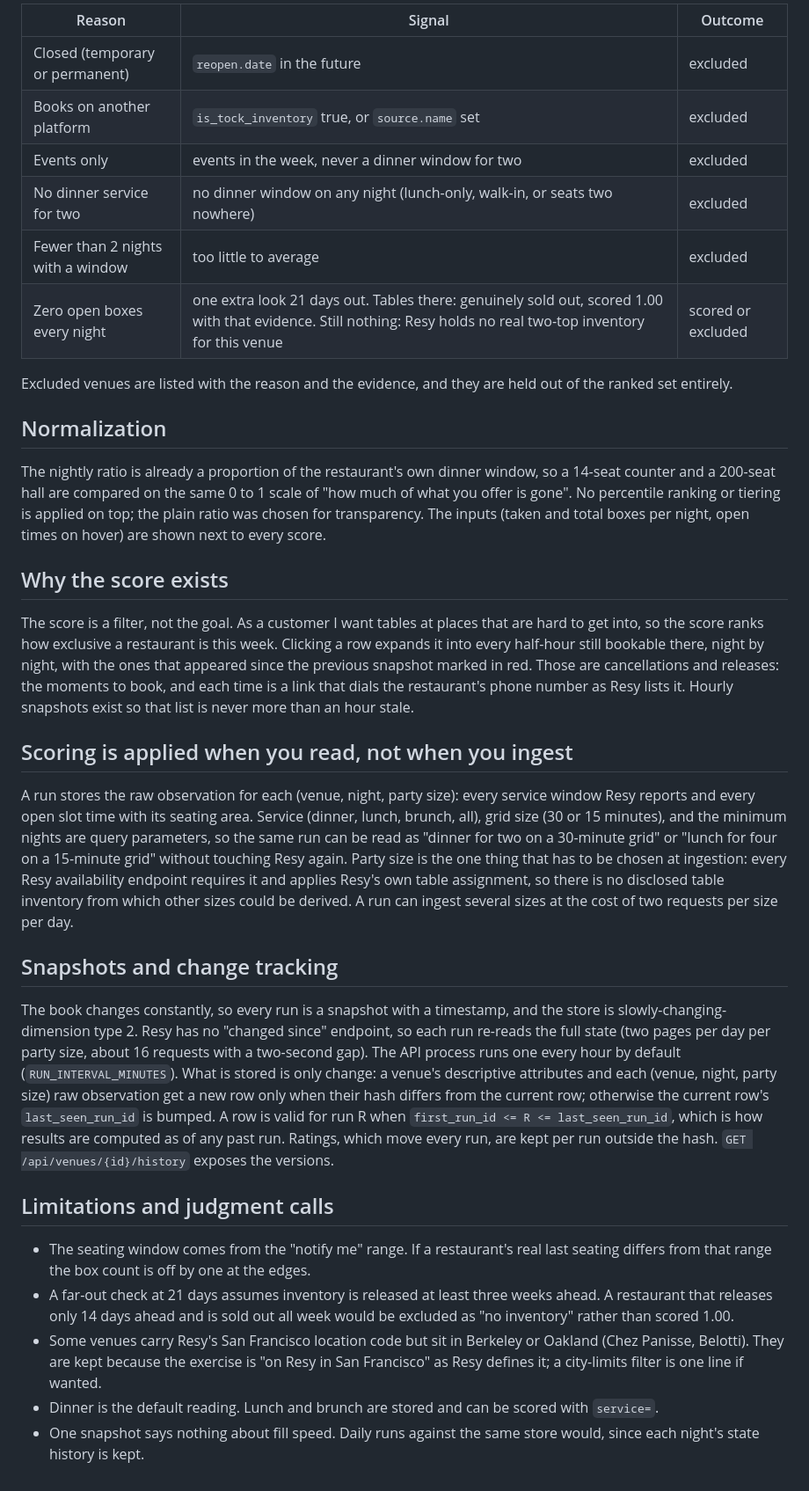
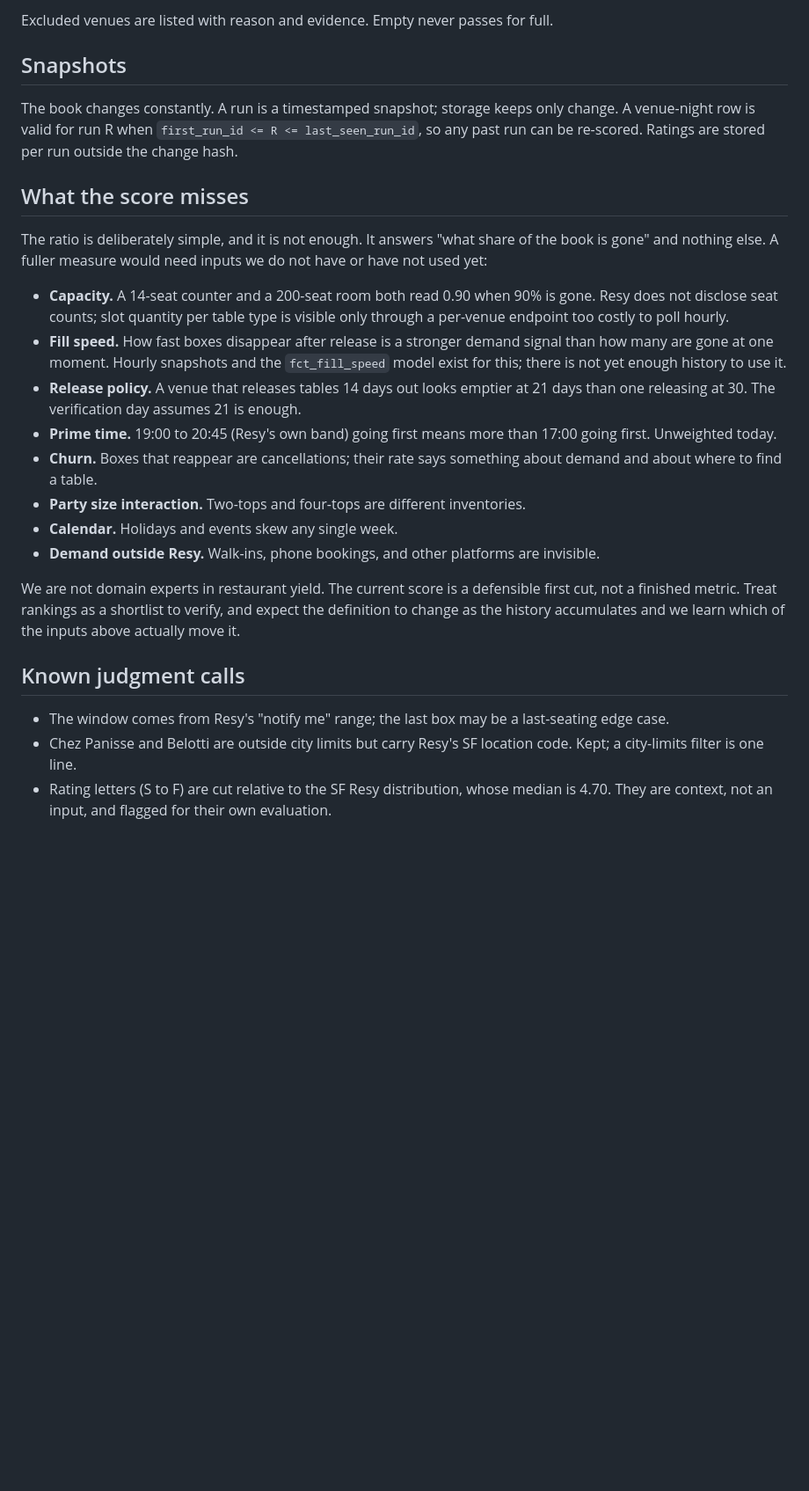
Before and after one commit to franccesco/resy-crawler, a Markdown page: METHODOLOGY.md, the part around one of its changes. Shown at 88% size. Drawn GitHub-style; blank space fills up the shorter version.

Commit message:
Methodology: shorter, plain, Mermaid diagrams, explicit limits of the score
Co-Authored-By: Claude Fable 5.1 <noreply@anthropic.com>

```diff
--- a/METHODOLOGY.md
+++ b/METHODOLOGY.md
@@ -53,70 +58,44 @@ The exercise asks that empty never pass for full. Each rule maps to a field:
 
-| Reason | Signal | Outcome |
-| --- | --- | --- |
-| Closed (temporary or permanent) | `reopen.date` in the future | excluded |
-| Books on another platform | `is_tock_inventory` true, or `source.name` set | excluded |
-| Events only | events in the week, never a dinner window for two | excluded |
-| No dinner service for two | no dinner window on any night (lunch-only, walk-in, or seats two nowhere) | excluded |
-| Fewer than 2 nights with a window | too little to average | excluded |
-| Zero open boxes every night | one extra look 21 days out. Tables there: genuinely sold out, scored 1.00 with that evidence. Still nothing: Resy holds no real two-top inventory for this venue | scored or excluded |
+Excluded venues are listed with reason and evidence. Empty never passes for full.
 
-Excluded venues are listed with the reason and the evidence, and they are held out
-of the ranked set entirely.
+## Snapshots
 
-## Normalization
+The book changes constantly. A run is a timestamped snapshot; storage keeps only
+change. A venue-night row is valid for run R when `first_run_id <= R <= last_seen_run_id`,
+so any past run can be re-scored. Ratings are stored per run outside the change hash.
 
-The nightly ratio is already a proportion of the restaurant's own dinner window, so
-a 14-seat counter and a 200-seat hall are compared on the same 0 to 1 scale of
-"how much of what you offer is gone". No percentile ranking or tiering is applied
-on top; the plain ratio was chosen for transparency. The inputs (taken and total
-boxes per night, open times on hover) are shown next to every score.
+## What the score misses
 
-## Why the score exists
+The ratio is deliberately simple, and it is not enough. It answers "what share of the
+book is gone" and nothing else. A fuller measure would need inputs we do not have or
+have not used yet:
 
-The score is a filter, not the goal. As a customer I want tables at places that are
-hard to get into, so the score ranks how exclusive a restaurant is this week.
-Clicking a row expands it into every half-hour still bookable there, night by night,
-with the ones that appeared since the previous snapshot marked in red. Those are
-cancellations and releases: the moments to book, and each time is a link that dials
-the restaurant's phone number as Resy lists it. Hourly snapshots exist so that list
-is never more than an hour stale.
+- **Capacity.** A 14-seat counter and a 200-seat room both read 0.90 when 90% is gone.
+  Resy does not disclose seat counts; slot quantity per table type is visible only
+  through a per-venue endpoint too costly to poll hourly.
+- **Fill speed.** How fast boxes disappear after release is a stronger demand signal
+  than how many are gone at one moment. Hourly snapshots and the `fct_fill_speed`
+  model exist for this; there is not yet enough history to use it.
+- **Release policy.** A venue that releases tables 14 days out looks emptier at 21 days
+  than one releasing at 30. The verification day assumes 21 is enough.
+- **Prime time.** 19:00 to 20:45 (Resy's own band) going first means more than 17:00
+  going first. Unweighted today.
+- **Churn.** Boxes that reappear are cancellations; their rate says something about
+  demand and about where to find a table.
+- **Party size interaction.** Two-tops and four-tops are different inventories.
+- **Calendar.** Holidays and events skew any single week.
+- **Demand outside Resy.** Walk-ins, phone bookings, and other platforms are invisible.
 
-## Scoring is applied when you read, not when you ingest
+We are not domain experts in restaurant yield. The current score is a defensible
+first cut, not a finished metric. Treat rankings as a shortlist to verify, and expect
+the definition to change as the history accumulates and we learn which of the inputs
+above actually move it.
 
-A run stores the raw observation for each (venue, night, party size): every service
-window Resy reports and every open slot time with its seating area. Service (dinner,
-lunch, brunch, all), grid size (30 or 15 minutes), and the minimum nights are query
-parameters, so the same run can be read as "dinner for two on a 30-minute grid" or
-"lunch for four on a 15-minute grid" without touching Resy again. Party size is the
-one thing that has to be chosen at ingestion: every Resy availability endpoint
-requires it and applies Resy's own table assignment, so there is no disclosed table
-inventory from which other sizes could be derived. A run can ingest several sizes at
-the cost of two requests per size per day.
+## Known judgment calls
 
-## Snapshots and change tracking
-
-The book changes constantly, so every run is a snapshot with a timestamp, and the
-store is slowly-changing-dimension type 2. Resy has no "changed since" endpoint,
-so each run re-reads the full state (two pages per day per party size, about 16
-requests with a two-second gap). The API process runs one every hour by default
-(`RUN_INTERVAL_MINUTES`). What is stored is only change: a venue's descriptive
-attributes and each (venue, night, party size) raw observation get a new row only
-when their hash differs from the current row; otherwise the current row's
-`last_seen_run_id` is bumped. A row is valid for run R when
-`first_run_id <= R <= last_seen_run_id`, which is how results are computed as of
-any past run. Ratings, which move every run, are kept per run outside the hash.
-`GET /api/venues/{id}/history` exposes the versions.
-
-## Limitations and judgment calls
-
-- The seating window comes from the "notify me" range. If a restaurant's real last
-  seating differs from that range the box count is off by one at the edges.
-- A far-out check at 21 days assumes inventory is released at least three weeks
-  ahead. A restaurant that releases only 14 days ahead and is sold out all week
-  would be excluded as "no inventory" rather than scored 1.00.
-- Some venues carry Resy's San Francisco location code but sit in Berkeley or
-  Oakland (Chez Panisse, Belotti). They are kept because the exercise is "on Resy
-  in San Francisco" as Resy defines it; a city-limits filter is one line if wanted.
-- Dinner is the default reading. Lunch and brunch are stored and can be scored with `service=`.
-- One snapshot says nothing about fill speed. Daily runs against the same store
-  would, since each night's state history is kept.
+- The window comes from Resy's "notify me" range; the last box may be a last-seating
+  edge case.
+- Chez Panisse and Belotti are outside city limits but carry Resy's SF location code.
+  Kept; a city-limits filter is one line.
+- Rating letters (S to F) are cut relative to the SF Resy distribution, whose median is
+  4.70. They are context, not an input, and flagged for their own evaluation.
```
Also changed, not shown: other parts of METHODOLOGY.md (+44 -39 lines).
